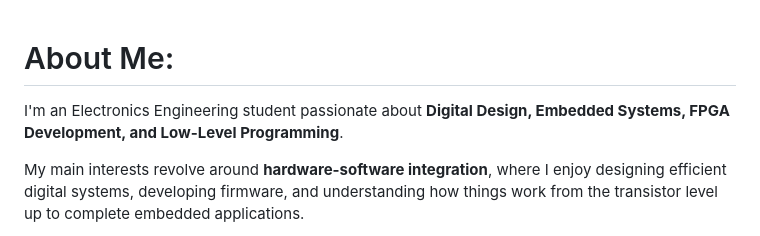
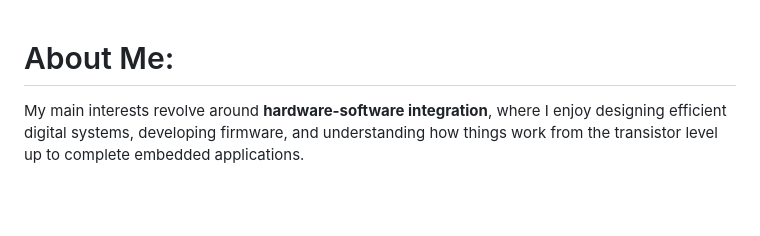
Before and after one commit to DasReyxr/DasReyxr, a Markdown page: README.md, the part around the change. GitHub-like rendering; blank space fills up the shorter version.

```diff
--- a/README.md
+++ b/README.md
@@ -1,6 +1,5 @@
 # About Me:
 
-I'm an Electronics  Engineering student passionate about **Digital Design, Embedded Systems, FPGA Development, and Low-Level Programming**.
 
 My main interests revolve around **hardware-software integration**, where I enjoy designing efficient digital systems, developing firmware, and understanding how things work from the transistor level up to complete embedded applications.
 
```
